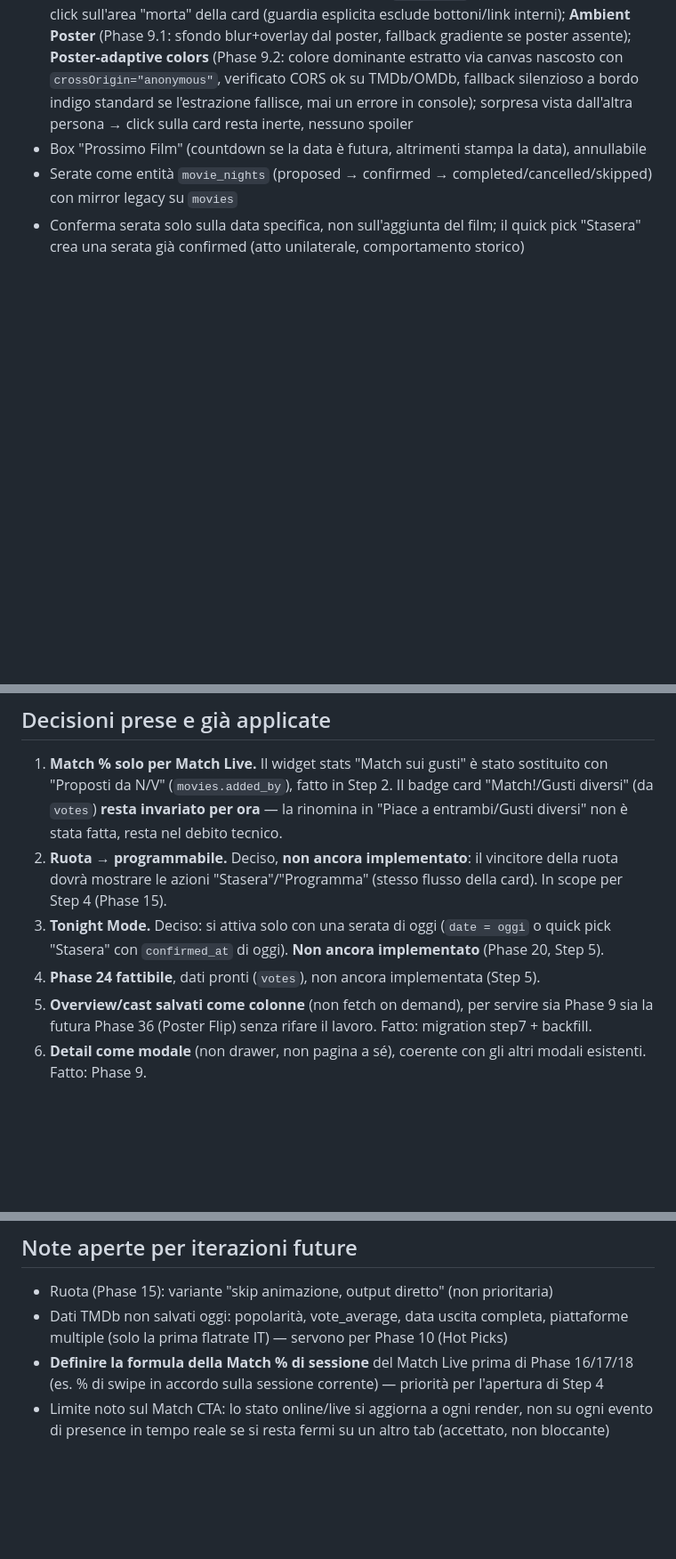
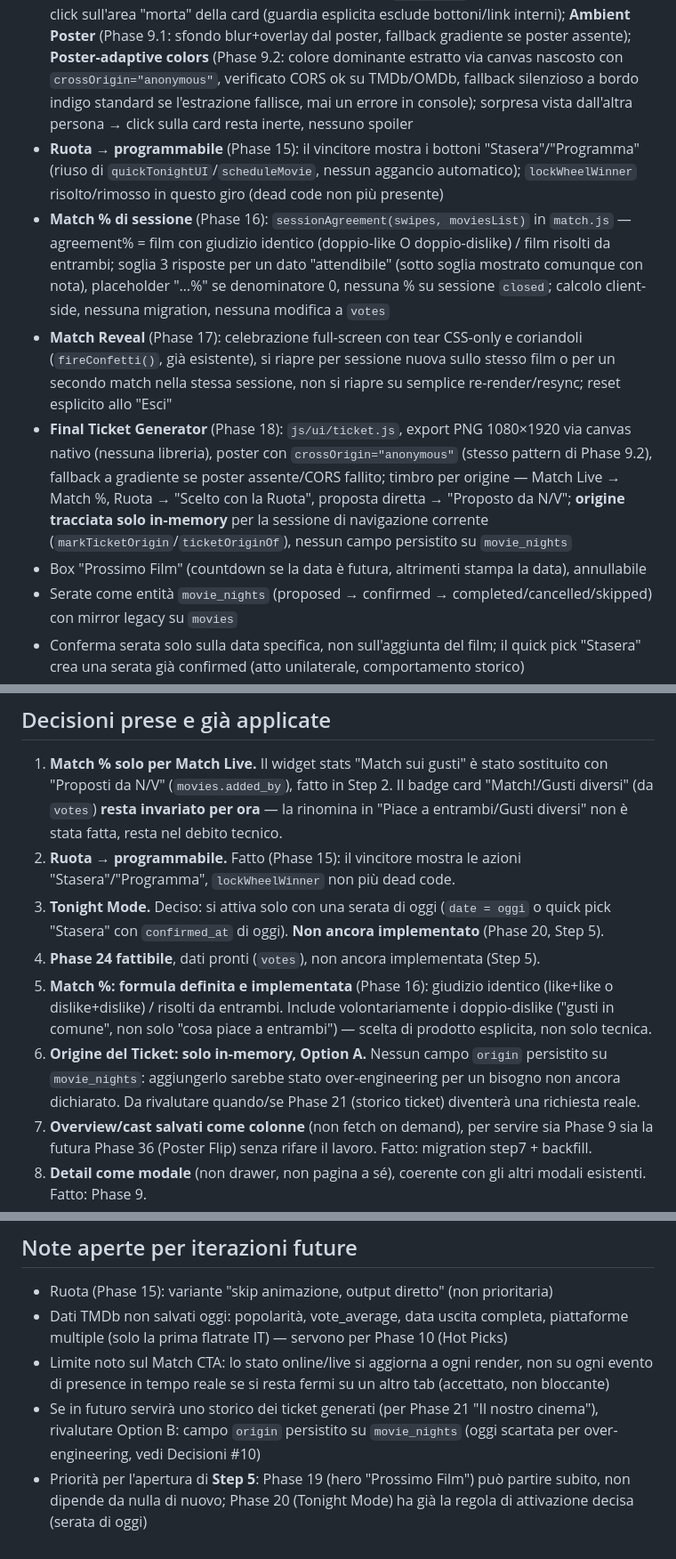
Before and after one commit to NikyBebba/sc-r-occhiaTu, a Markdown page: docs/MASTER_CONTEXT.md, 3 parts joined by grey strips. Shown at 89% size. Drawn GitHub-style; blank space fills up the shorter version.

```diff
--- a/docs/MASTER_CONTEXT.md
+++ b/docs/MASTER_CONTEXT.md
@@ -30,6 +30,10 @@ Changelog v2.12: Step 1 (Foundation), PWA, Step 2 (Core Layout, Phase 2-8) e Ste
 - **Search & Filters** restyling su token (`.field`), stessa logica invariata (id/handler intatti)
 - **Stats** (modal "Il Nostro Cinema"): Film visti insieme, Voto medio, Genere più amato, **Proposti da N/V** (sostituisce "Match sui gusti", da `movies.added_by`) + timeline recensioni; badge card "Match!/Gusti diversi" **non ancora rinominato** (resta nel debito tecnico)
 - **Movie Detail** (Phase 9): modale con overview, cast (`cast_names`), meta, rating; apertura al click sull'area "morta" della card (guardia esplicita esclude bottoni/link interni); **Ambient Poster** (Phase 9.1: sfondo blur+overlay dal poster, fallback gradiente se poster assente); **Poster-adaptive colors** (Phase 9.2: colore dominante estratto via canvas nascosto con `crossOrigin="anonymous"`, verificato CORS ok su TMDb/OMDb, fallback silenzioso a bordo indigo standard se l'estrazione fallisce, mai un errore in console); sorpresa vista dall'altra persona → click sulla card resta inerte, nessuno spoiler
+- **Ruota → programmabile** (Phase 15): il vincitore mostra i bottoni "Stasera"/"Programma" (riuso di `quickTonightUI`/`scheduleMovie`, nessun aggancio automatico); `lockWheelWinner` risolto/rimosso in questo giro (dead code non più presente)
+- **Match % di sessione** (Phase 16): `sessionAgreement(swipes, moviesList)` in `match.js` — agreement% = film con giudizio identico (doppio-like O doppio-dislike) / film risolti da entrambi; soglia 3 risposte per un dato "attendibile" (sotto soglia mostrato comunque con nota), placeholder "…%" se denominatore 0, nessuna % su sessione `closed`; calcolo client-side, nessuna migration, nessuna modifica a `votes`
+- **Match Reveal** (Phase 17): celebrazione full-screen con tear CSS-only e coriandoli (`fireConfetti()`, già esistente), si riapre per sessione nuova sullo stesso film o per un secondo match nella stessa sessione, non si riapre su semplice re-render/resync; reset esplicito allo "Esci"
+- **Final Ticket Generator** (Phase 18): `js/ui/ticket.js`, export PNG 1080×1920 via canvas nativo (nessuna libreria), poster con `crossOrigin="anonymous"` (stesso pattern di Phase 9.2), fallback a gradiente se poster assente/CORS fallito; timbro per origine — Match Live → Match %, Ruota → "Scelto con la Ruota", proposta diretta → "Proposto da N/V"; **origine tracciata solo in-memory** per la sessione di navigazione corrente (`markTicketOrigin`/`ticketOriginOf`), nessun campo persistito su `movie_nights`
 - Box "Prossimo Film" (countdown se la data è futura, altrimenti stampa la data), annullabile
 - Serate come entità `movie_nights` (proposed → confirmed → completed/cancelled/skipped) con mirror legacy su `movies`
 - Conferma serata solo sulla data specifica, non sull'aggiunta del film; il quick pick "Stasera" crea una serata già confirmed (atto unilaterale, comportamento storico)
@@ -58,9 +62,11 @@ Changelog v2.12: Step 1 (Foundation), PWA, Step 2 (Core Layout, Phase 2-8) e Ste
 ## Decisioni prese e già applicate
 
 1. **Match % solo per Match Live.** Il widget stats "Match sui gusti" è stato sostituito con "Proposti da N/V" (`movies.added_by`), fatto in Step 2. Il badge card "Match!/Gusti diversi" (da `votes`) **resta invariato per ora** — la rinomina in "Piace a entrambi/Gusti diversi" non è stata fatta, resta nel debito tecnico.
-2. **Ruota → programmabile.** Deciso, **non ancora implementato**: il vincitore della ruota dovrà mostrare le azioni "Stasera"/"Programma" (stesso flusso della card). In scope per Step 4 (Phase 15).
+2. **Ruota → programmabile.** Fatto (Phase 15): il vincitore mostra le azioni "Stasera"/"Programma", `lockWheelWinner` non più dead code.
 3. **Tonight Mode.** Deciso: si attiva solo con una serata di oggi (`date = oggi` o quick pick "Stasera" con `confirmed_at` di oggi). **Non ancora implementato** (Phase 20, Step 5).
 4. **Phase 24 fattibile**, dati pronti (`votes`), non ancora implementata (Step 5).
+9. **Match %: formula definita e implementata** (Phase 16): giudizio identico (like+like o dislike+dislike) / risolti da entrambi. Include volontariamente i doppio-dislike ("gusti in comune", non solo "cosa piace a entrambi") — scelta di prodotto esplicita, non solo tecnica.
+10. **Origine del Ticket: solo in-memory, Option A.** Nessun campo `origin` persistito su `movie_nights`: aggiungerlo sarebbe stato over-engineering per un bisogno non ancora dichiarato. Da rivalutare quando/se Phase 21 (storico ticket) diventerà una richiesta reale.
 5. **Overview/cast salvati come colonne** (non fetch on demand), per servire sia Phase 9 sia la futura Phase 36 (Poster Flip) senza rifare il lavoro. Fatto: migration step7 + backfill.
 6. **Detail come modale** (non drawer, non pagina a sé), coerente con gli altri modali esistenti. Fatto: Phase 9.
 7. **Sorpresa nel dettaglio**: per l'altra persona il click sulla card resta inerte, nessuna apertura del modale. Fatto.
@@ -185,5 +192,6 @@ Changelog v2.12: Step 1 (Foundation), PWA, Step 2 (Core Layout, Phase 2-8) e Ste
 
 - Ruota (Phase 15): variante "skip animazione, output diretto" (non prioritaria)
 - Dati TMDb non salvati oggi: popolarità, vote_average, data uscita completa, piattaforme multiple (solo la prima flatrate IT) — servono per Phase 10 (Hot Picks)
-- **Definire la formula della Match % di sessione** del Match Live prima di Phase 16/17/18 (es. % di swipe in accordo sulla sessione corrente) — priorità per l'apertura di Step 4
 - Limite noto sul Match CTA: lo stato online/live si aggiorna a ogni render, non su ogni evento di presence in tempo reale se si resta fermi su un altro tab (accettato, non bloccante)
+- Se in futuro servirà uno storico dei ticket generati (per Phase 21 "Il nostro cinema"), rivalutare Option B: campo `origin` persistito su `movie_nights` (oggi scartata per over-engineering, vedi Decisioni #10)
+- Priorità per l'apertura di **Step 5**: Phase 19 (hero "Prossimo Film") può partire subito, non dipende da nulla di nuovo; Phase 20 (Tonight Mode) ha già la regola di attivazione decisa (serata di oggi)
```
Also changed, not shown: other parts of docs/MASTER_CONTEXT.md (+14 -13 lines).
